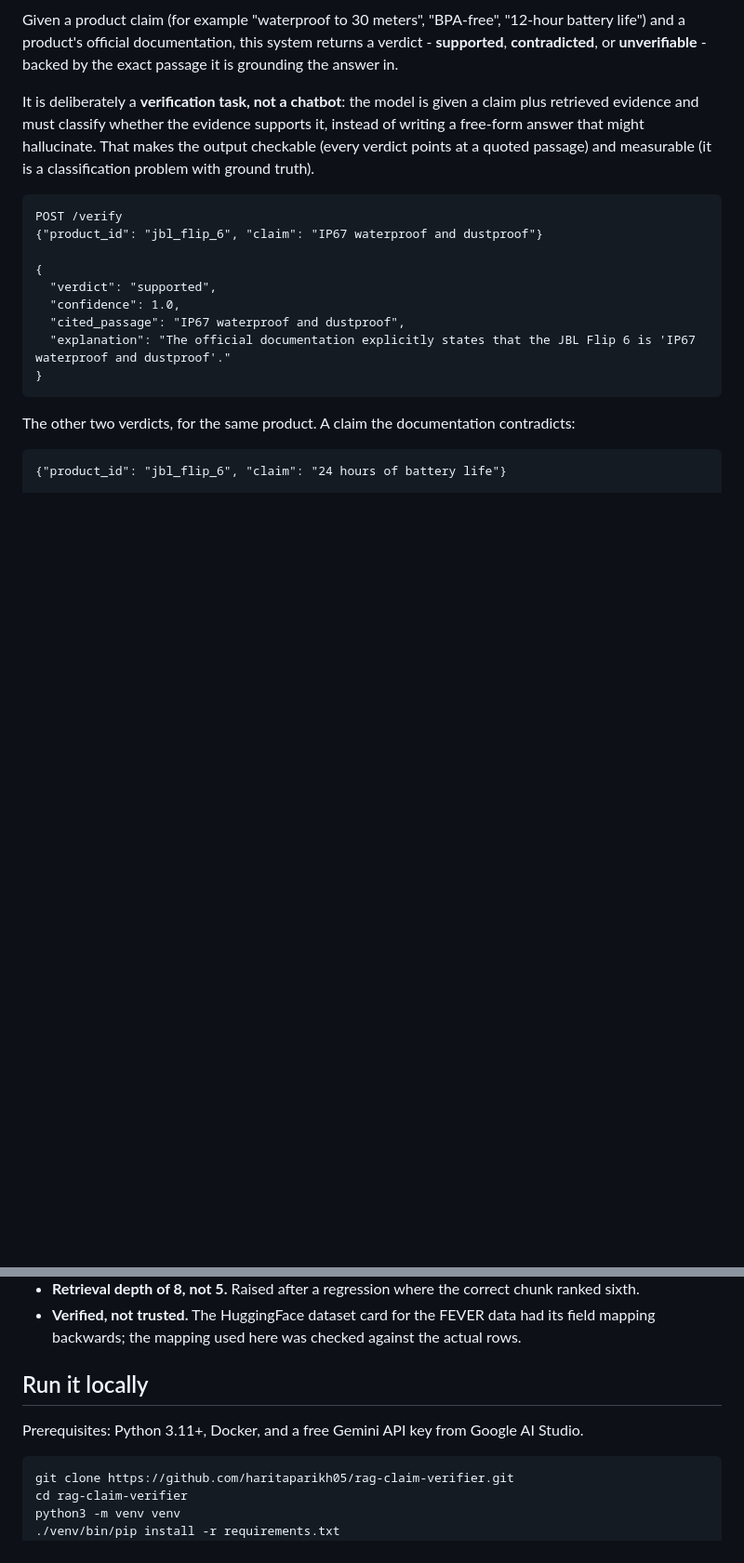
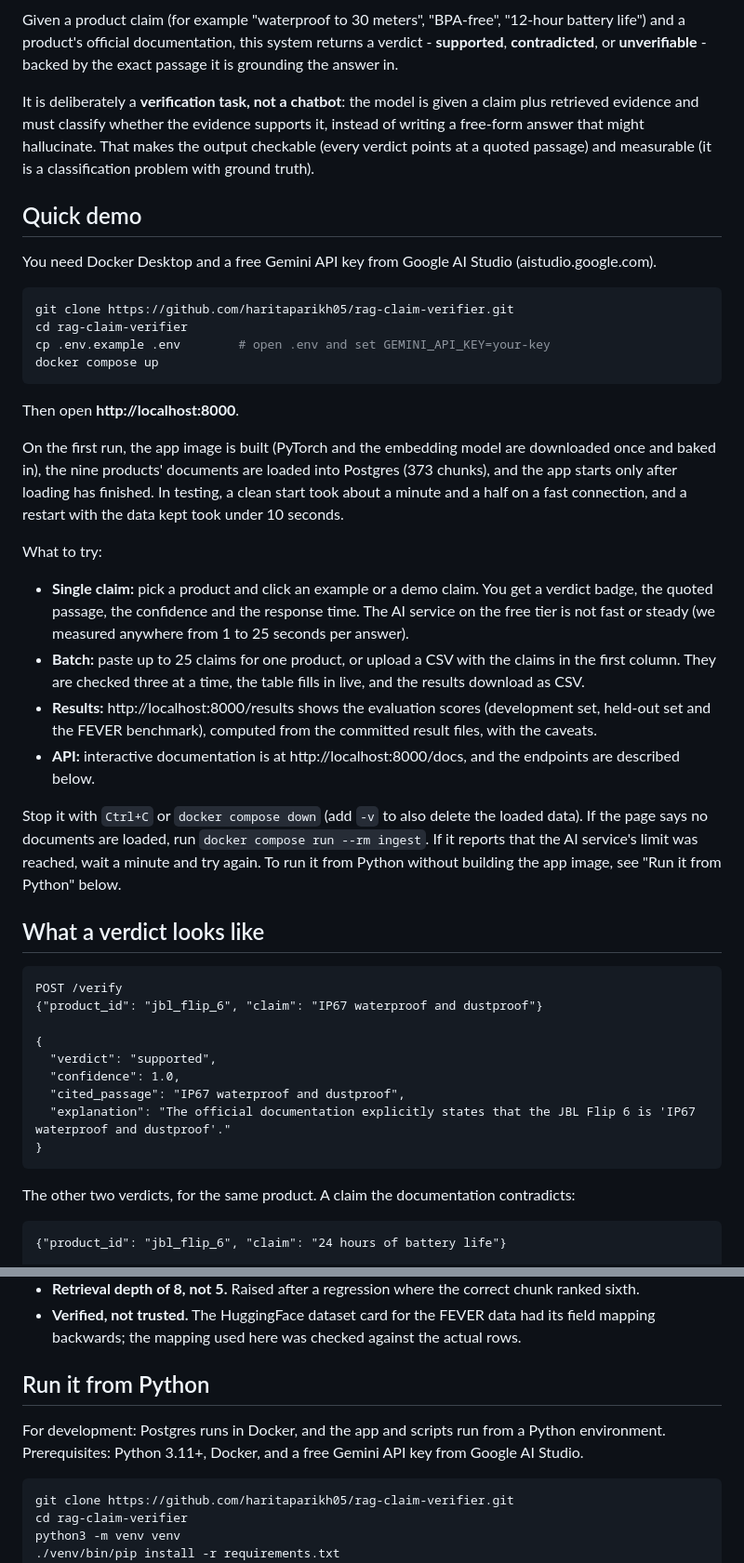
Before and after one commit to haritaparikh05/rag-claim-verifier, a Markdown page: README.md, 2 parts joined by grey strips. Shown at 93% size. GitHub-like rendering; blank space fills up the shorter version.

Commit message:
Add a quick demo section and update the API docs

````diff
--- a/README.md
+++ b/README.md
@@ -5,6 +5,31 @@
 Given a product claim (for example "waterproof to 30 meters", "BPA-free", "12-hour battery life") and a product's official documentation, this system returns a verdict - **supported**, **contradicted**, or **unverifiable** - backed by the exact passage it is grounding the answer in.
 
 It is deliberately a **verification task, not a chatbot**: the model is given a claim plus retrieved evidence and must classify whether the evidence supports it, instead of writing a free-form answer that might hallucinate. That makes the output checkable (every verdict points at a quoted passage) and measurable (it is a classification problem with ground truth).
+
+## Quick demo
+
+You need Docker Desktop and a free Gemini API key from Google AI Studio (aistudio.google.com).
+
+```bash
+git clone https://github.com/haritaparikh05/rag-claim-verifier.git
+cd rag-claim-verifier
+cp .env.example .env        # open .env and set GEMINI_API_KEY=your-key
+docker compose up
+```
+
+Then open **http://localhost:8000**.
+
+On the first run, the app image is built (PyTorch and the embedding model are downloaded once and baked in), the nine products' documents are loaded into Postgres (373 chunks), and the app starts only after loading has finished. In testing, a clean start took about a minute and a half on a fast connection, and a restart with the data kept took under 10 seconds.
+
+What to try:
+- **Single claim:** pick a product and click an example or a demo claim. You get a verdict badge, the quoted passage, the confidence and the response time. The AI service on the free tier is not fast or steady (we measured anywhere from 1 to 25 seconds per answer).
+- **Batch:** paste up to 25 claims for one product, or upload a CSV with the claims in the first column. They are checked three at a time, the table fills in live, and the results download as CSV.
+- **Results:** http://localhost:8000/results shows the evaluation scores (development set, held-out set and the FEVER benchmark), computed from the committed result files, with the caveats.
+- **API:** interactive documentation is at http://localhost:8000/docs, and the endpoints are described below.
+
+Stop it with `Ctrl+C` or `docker compose down` (add `-v` to also delete the loaded data). If the page says no documents are loaded, run `docker compose run --rm ingest`. If it reports that the AI service's limit was reached, wait a minute and try again. To run it from Python without building the app image, see "Run it from Python" below.
+
+## What a verdict looks like
 
 ```
 POST /verify
@@ -110,9 +135,9 @@ Full method, tables, caveats and reproduce commands: [docs/judge_comparison.md](
 - **Retrieval depth of 8, not 5.** Raised after a regression where the correct chunk ranked sixth.
 - **Verified, not trusted.** The HuggingFace dataset card for the FEVER data had its field mapping backwards; the mapping used here was checked against the actual rows.
 
-## Run it locally
+## Run it from Python
 
-Prerequisites: Python 3.11+, Docker, and a free Gemini API key from Google AI Studio.
+For development: Postgres runs in Docker, and the app and scripts run from a Python environment. Prerequisites: Python 3.11+, Docker, and a free Gemini API key from Google AI Studio.
 
 ```bash
 git clone https://github.com/haritaparikh05/rag-claim-verifier.git
````
Also changed, not shown: other parts of README.md (+13 -4 lines).
